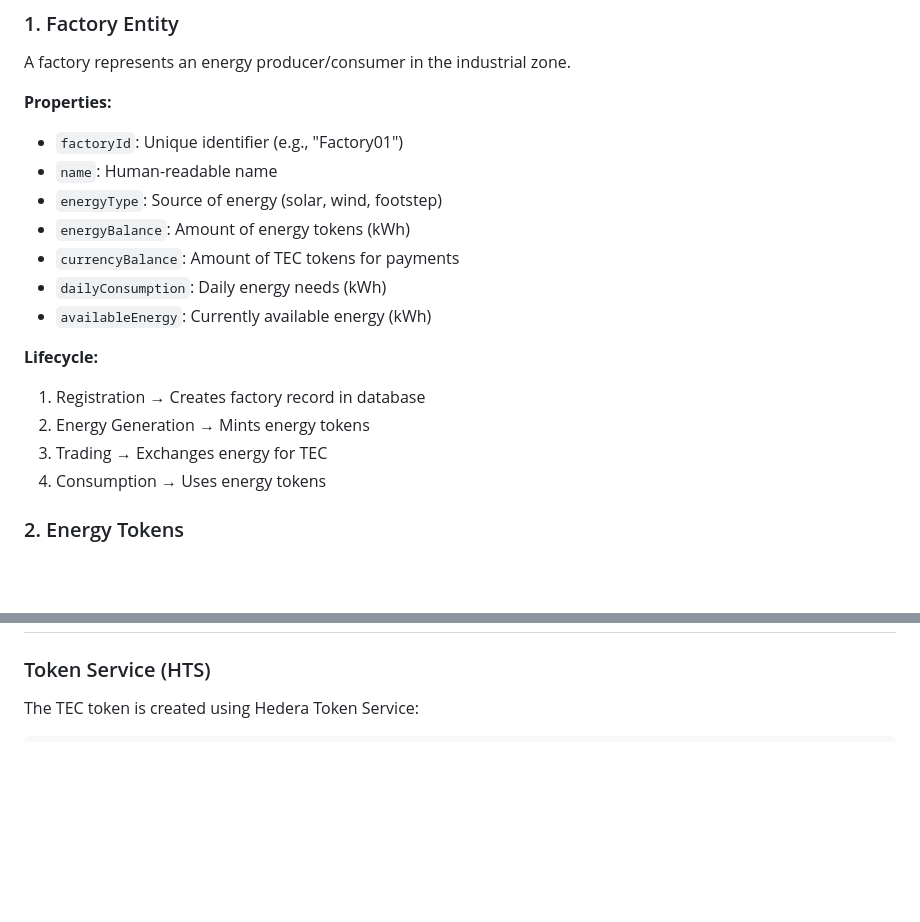
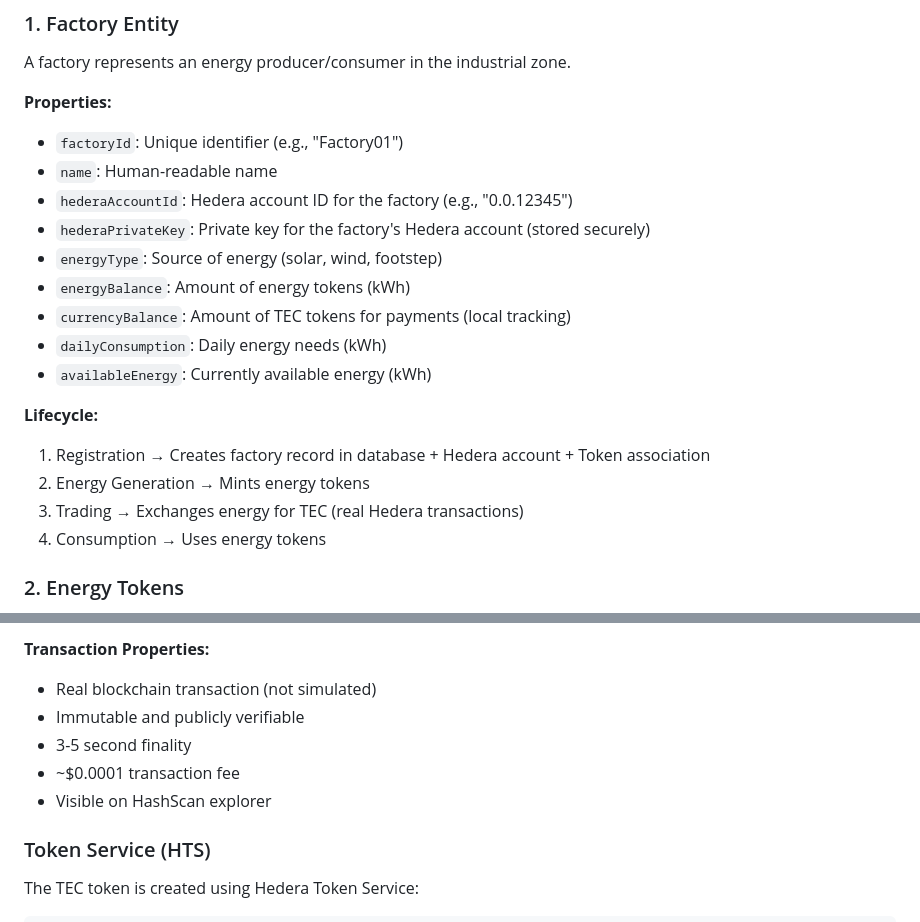
Before and after one commit to Triki-Amir/EcoGuardians-main, a Markdown page: blockchain/hedera-energy-trading/HOW_IT_WORKS.md, 2 parts joined by grey strips. GitHub-like rendering; blank space fills up the shorter version.

```diff
--- a/blockchain/hedera-energy-trading/HOW_IT_WORKS.md
+++ b/blockchain/hedera-energy-trading/HOW_IT_WORKS.md
@@ -53,16 +53,18 @@ A factory represents an energy producer/consumer in the industrial zone.
 **Properties:**
 - `factoryId`: Unique identifier (e.g., "Factory01")
 - `name`: Human-readable name
+- `hederaAccountId`: Hedera account ID for the factory (e.g., "0.0.12345")
+- `hederaPrivateKey`: Private key for the factory's Hedera account (stored securely)
 - `energyType`: Source of energy (solar, wind, footstep)
 - `energyBalance`: Amount of energy tokens (kWh)
-- `currencyBalance`: Amount of TEC tokens for payments
+- `currencyBalance`: Amount of TEC tokens for payments (local tracking)
 - `dailyConsumption`: Daily energy needs (kWh)
 - `availableEnergy`: Currently available energy (kWh)
 
 **Lifecycle:**
-1. Registration → Creates factory record in database
+1. Registration → Creates factory record in database + Hedera account + Token association
 2. Energy Generation → Mints energy tokens
-3. Trading → Exchanges energy for TEC
+3. Trading → Exchanges energy for TEC (real Hedera transactions)
 4. Consumption → Uses energy tokens
 
 ### 2. Energy Tokens
@@ -168,3 +233,9 @@ Factory02 (Buyer):
+**Transaction Properties:**
+- Real blockchain transaction (not simulated)
+- Immutable and publicly verifiable
+- 3-5 second finality
+- ~$0.0001 transaction fee
+- Visible on HashScan explorer
 
 ### Token Service (HTS)
 
```
Also changed, not shown: other parts of blockchain/hedera-energy-trading/HOW_IT_WORKS.md (+68 -5 lines), blockchain/hedera-energy-trading/QUICK_START.md (+29 -1 lines), blockchain/hedera-energy-trading/README.md (+17 -3 lines).
